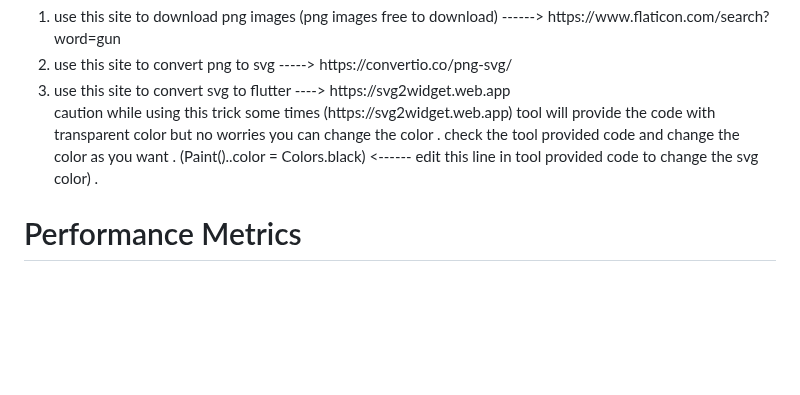
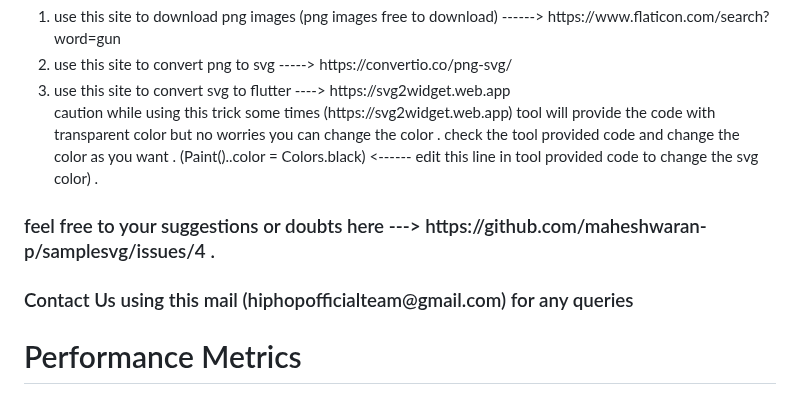
Before and after one commit to maheshwaran-p/samplesvg, a Markdown page: README.md, the part around the change. GitHub-like rendering; blank space fills up the shorter version.

```diff
--- a/README.md
+++ b/README.md
@@ -14,6 +14,8 @@
  transparent color  but no worries  you can change the color .
 check the tool provided code  and change the color as you want . (Paint()..color = Colors.black) <------ edit this line in tool provided code to change the svg color) .</p>
 </ol>
+<h3> feel free to your suggestions or doubts here ---> https://github.com/maheshwaran-p/samplesvg/issues/4 .</h3>
+<h3>Contact Us using this mail (hiphopofficialteam@gmail.com) for any queries </h3>
 <h1>Performance Metrics</h1>
 <div>
 <p style="background-color:green">Normal SVG Rendering renders the svg in 4 FPS , But svg2path Rendering renders a svg in 15 FPS. Here I just compared with single svg . List of svg can create the huge difference . <br> For an instance , while using the svg in list view builder users can perceive the frame drop issue .
```
